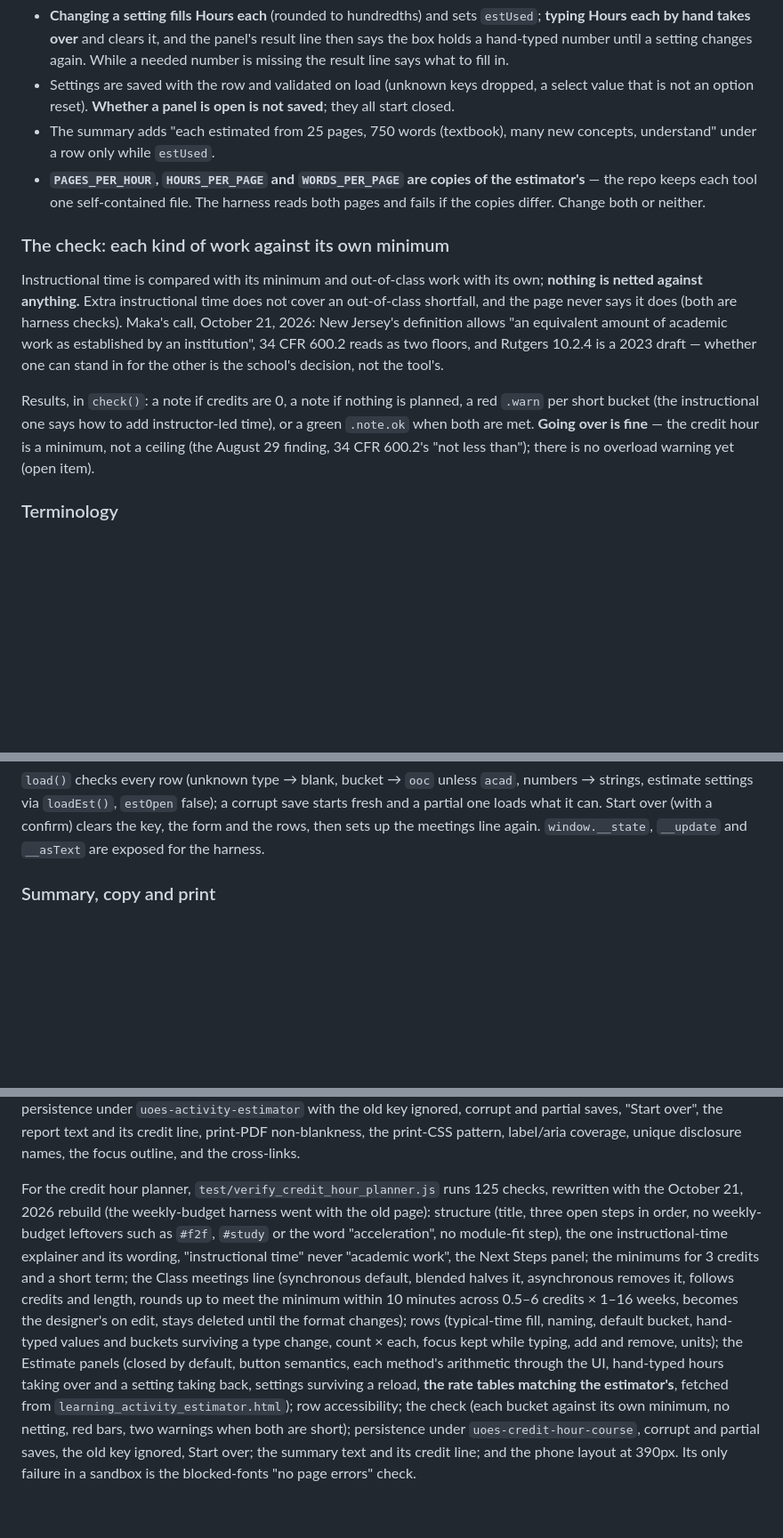
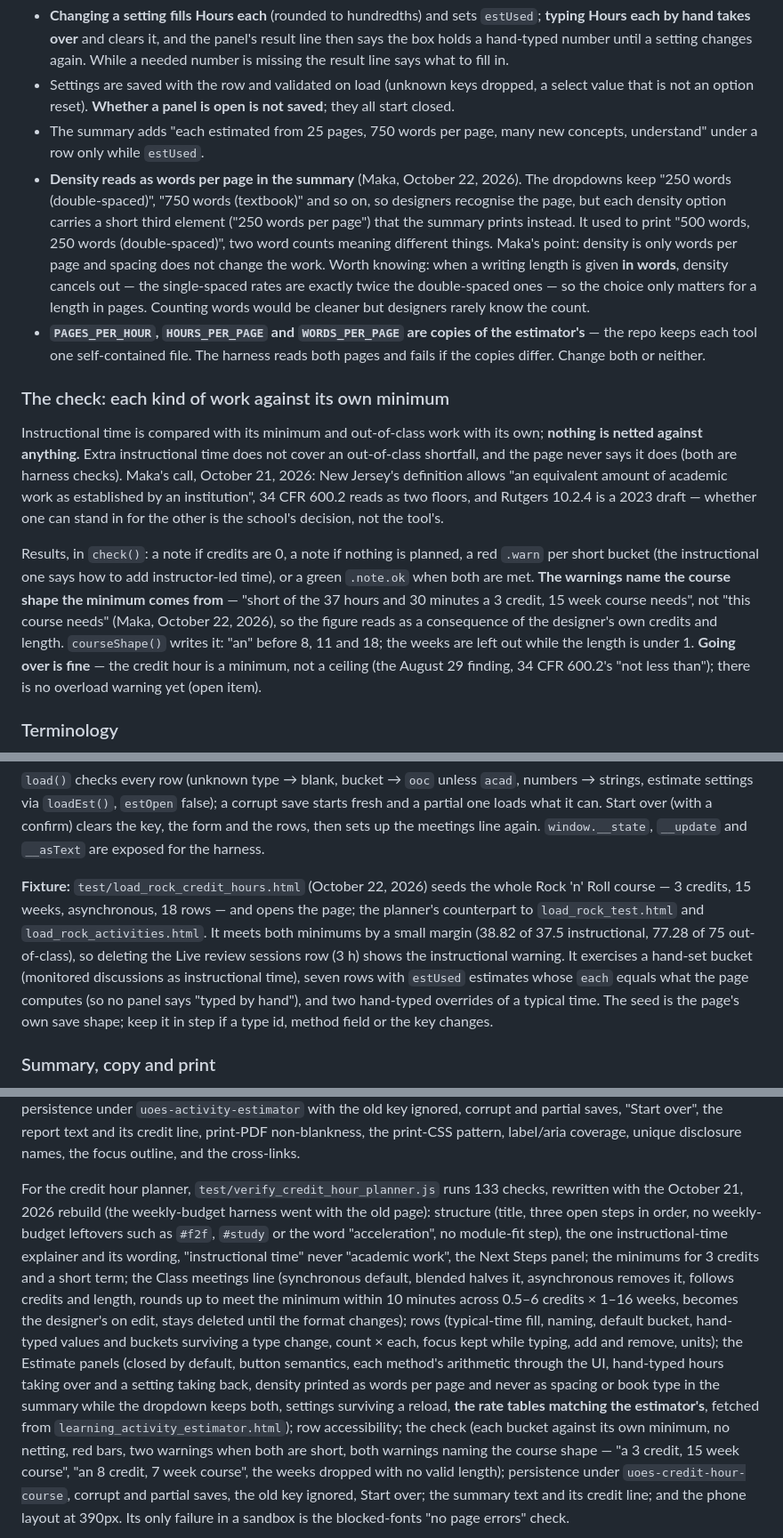
Before and after one commit to RutgersGRID/uoes_tools, a Markdown page: CLAUDE.md, 3 parts joined by grey strips. Shown at 89% size. Rendered like a GitHub page; blank space fills up the shorter version.

Commit message:
updated claude notes

```diff
--- a/CLAUDE.md
+++ b/CLAUDE.md
@@ -1219,8 +1219,19 @@ estimator's defaults:
 - Settings are saved with the row and validated on load (unknown keys
   dropped, a select value that is not an option reset). **Whether a panel
   is open is not saved**; they all start closed.
-- The summary adds "each estimated from 25 pages, 750 words (textbook),
+- The summary adds "each estimated from 25 pages, 750 words per page,
   many new concepts, understand" under a row only while `estUsed`.
+- **Density reads as words per page in the summary** (Maka, October 22,
+  2026). The dropdowns keep "250 words (double-spaced)", "750 words
+  (textbook)" and so on, so designers recognise the page, but each density
+  option carries a short third element ("250 words per page") that the
+  summary prints instead. It used to print "500 words, 250 words
+  (double-spaced)", two word counts meaning different things. Maka's
+  point: density is only words per page and spacing does not change the
+  work. Worth knowing: when a writing length is given **in words**,
+  density cancels out — the single-spaced rates are exactly twice the
+  double-spaced ones — so the choice only matters for a length in pages.
+  Counting words would be cleaner but designers rarely know the count.
 - **`PAGES_PER_HOUR`, `HOURS_PER_PAGE` and `WORDS_PER_PAGE` are copies of
   the estimator's** — the repo keeps each tool one self-contained file.
   The harness reads both pages and fails if the copies differ. Change
@@ -1240,6 +1251,12 @@ is the school's decision, not the tool's.
 Results, in `check()`: a note if credits are 0, a note if nothing is
 planned, a red `.warn` per short bucket (the instructional one says how
 to add instructor-led time), or a green `.note.ok` when both are met.
+**The warnings name the course shape the minimum comes from** — "short of
+the 37 hours and 30 minutes a 3 credit, 15 week course needs", not "this
+course needs" (Maka, October 22, 2026), so the figure reads as a
+consequence of the designer's own credits and length. `courseShape()`
+writes it: "an" before 8, 11 and 18; the weeks are left out while the
+length is under 1.
 **Going over is fine** — the credit hour is a minimum, not a ceiling (the
 August 29 finding, 34 CFR 600.2's "not less than"); there is no overload
 warning yet (open item).
@@ -1272,6 +1289,19 @@ false); a corrupt save starts fresh and a partial one loads what it can.
 Start over (with a confirm) clears the key, the form and the rows, then
 sets up the meetings line again. `window.__state`, `__update` and
 `__asText` are exposed for the harness.
+
+**Fixture:** `test/load_rock_credit_hours.html` (October 22, 2026) seeds
+the whole Rock 'n' Roll course — 3 credits, 15 weeks, asynchronous, 18
+rows — and opens the page; the planner's counterpart to
+`load_rock_test.html` and `load_rock_activities.html`. It meets both
+minimums by a small margin (38.82 of 37.5 instructional, 77.28 of 75
+out-of-class), so deleting the Live review sessions row (3 h) shows the
+instructional warning. It exercises a hand-set bucket (monitored
+discussions as instructional time), seven rows with `estUsed` estimates
+whose `each` equals what the page computes (so no panel says "typed by
+hand"), and two hand-typed overrides of a typical time. The seed is the
+page's own save shape; keep it in step if a type id, method field or the
+key changes.
 
 ### Summary, copy and print
 
@@ -1364,7 +1394,7 @@ partial saves, "Start over", the report text and its credit line,
 print-PDF non-blankness, the print-CSS pattern, label/aria coverage,
 unique disclosure names, the focus outline, and the cross-links.
 
-For the credit hour planner, `test/verify_credit_hour_planner.js` runs 125
+For the credit hour planner, `test/verify_credit_hour_planner.js` runs 133
 checks, rewritten with the October 21, 2026 rebuild (the weekly-budget
 harness went with the old page): structure (title, three open steps in
 order, no weekly-budget leftovers such as `#f2f`, `#study` or the word
@@ -1380,10 +1410,14 @@ naming, default bucket, hand-typed values and buckets surviving a type
 change, count × each, focus kept while typing, add and remove, units);
 the Estimate panels (closed by default, button semantics, each method's
 arithmetic through the UI, hand-typed hours taking over and a setting
-taking back, settings surviving a reload, **the rate tables matching the
+taking back, density printed as words per page and never as spacing or
+book type in the summary while the dropdown keeps both, settings
+surviving a reload, **the rate tables matching the
 estimator's**, fetched from `learning_activity_estimator.html`); row
 accessibility; the check (each bucket against its own minimum, no
-netting, red bars, two warnings when both are short); persistence under
+netting, red bars, two warnings when both are short, both warnings naming
+the course shape — "a 3 credit, 15 week course", "an 8 credit, 7 week
+course", the weeks dropped with no valid length); persistence under
 `uoes-credit-hour-course`, corrupt and partial saves, the old key
 ignored, Start over; the summary text and its credit line; and the phone
 layout at 390px. Its only failure in a sandbox is the blocked-fonts
```
